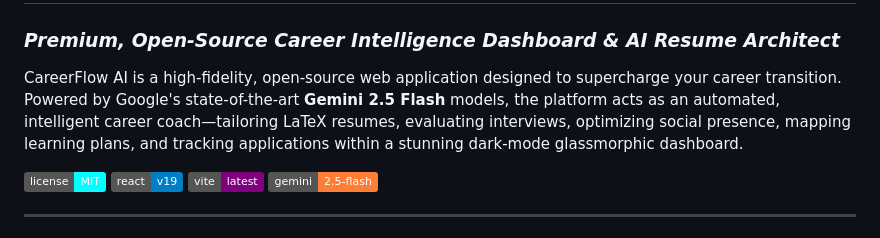
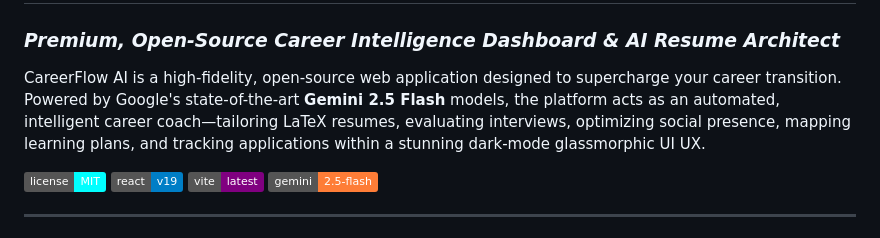
Before and after one commit to AarushAgarwal-dev/CareerFlow-AI, a Markdown page: README.md, the part around the change. Drawn GitHub-style; badges without logos.

Commit message:
Clarify UI/UX in project description
Updated the description to clarify UI/UX.

```diff
--- a/README.md
+++ b/README.md
@@ -1,7 +1,7 @@
 # CareerFlow AI
 ### *Premium, Open-Source Career Intelligence Dashboard & AI Resume Architect*
 
-CareerFlow AI is a high-fidelity, open-source web application designed to supercharge your career transition. Powered by Google's state-of-the-art **Gemini 2.5 Flash** models, the platform acts as an automated, intelligent career coach—tailoring LaTeX resumes, evaluating interviews, optimizing social presence, mapping learning plans, and tracking applications within a stunning dark-mode glassmorphic dashboard.
+CareerFlow AI is a high-fidelity, open-source web application designed to supercharge your career transition. Powered by Google's state-of-the-art **Gemini 2.5 Flash** models, the platform acts as an automated, intelligent career coach—tailoring LaTeX resumes, evaluating interviews, optimizing social presence, mapping learning plans, and tracking applications within a stunning dark-mode glassmorphic UI UX.
 
 ![License](https://img.shields.io/badge/license-MIT-cyan.svg)
 ![React](https://img.shields.io/badge/react-v19-blue.svg)
```
